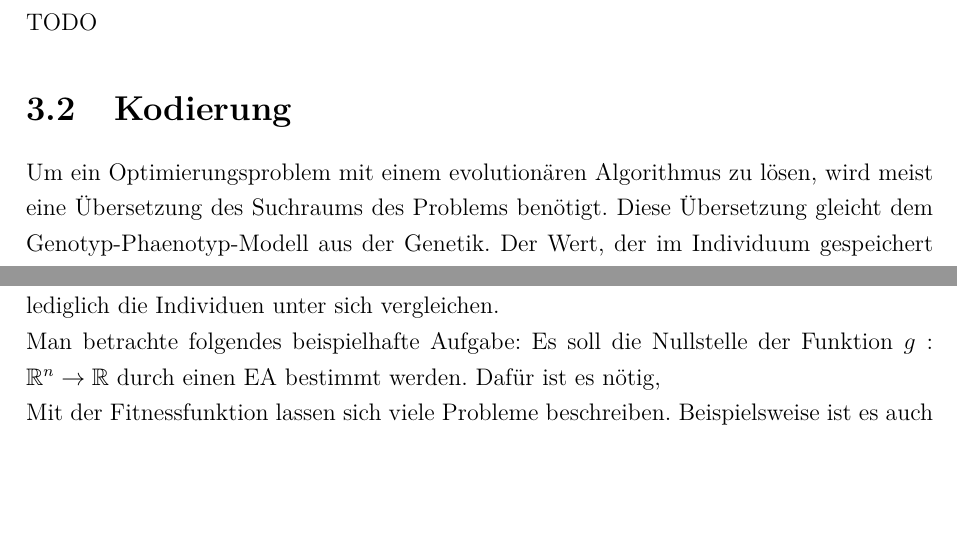
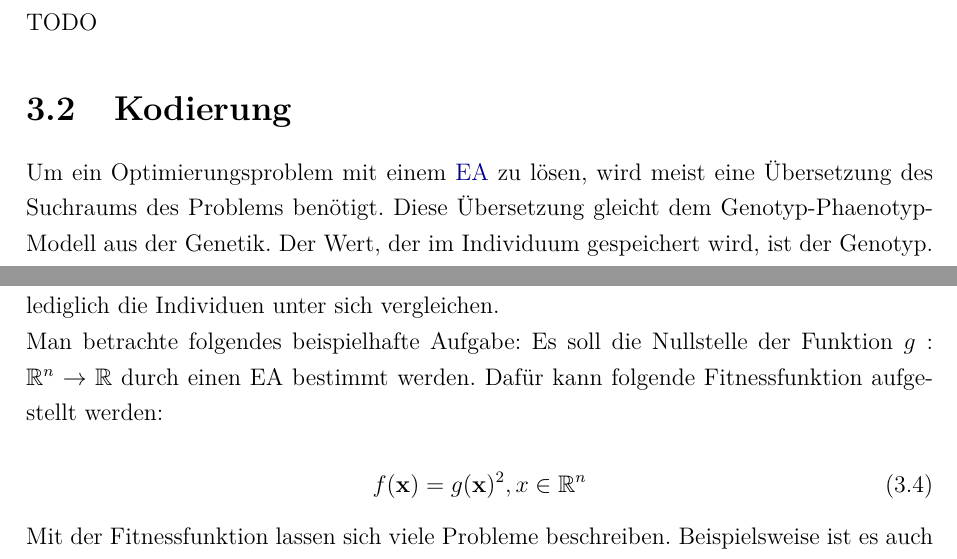
Before and after one commit to abejingas/evolutionarylooping, a LaTeX thesis (thesis/thesis.tex, which reads thesis/includes/ea.tex): two parts of pages 7 and 9 of 15, joined at a grey line, cut so that both start at the same text, the shorter picture padded with empty space. Compiled offline with pdfLaTeX.

Commit message:
Wednesday's work

```diff
--- a/thesis/includes/ea.tex
+++ b/thesis/includes/ea.tex
@@ -31,7 +31,7 @@ Im folgenden werden die Terminologie von evolutionären Algorithmen sowie die ve
 TODO
 
 \section{Kodierung}
-Um ein Optimierungsproblem mit einem evolutionären Algorithmus zu lösen, wird meist eine Übersetzung des Suchraums des Problems benötigt. Diese Übersetzung gleicht dem Genotyp-Phaenotyp-Modell aus der Genetik. Der Wert, der im Individuum gespeichert wird, ist der Genotyp. Damit lässt sich mit Hilfe der Kodierung der Phaenotyp berechnen. Der Phaenotyp stellt einen Lösungskandidaten für das Optimierungsproblem bzw. einen Wert aus dem Suchraum des Optimierungsproblem dar. Es muss also ein Alphabet erstellt werden, das durch den Kodierungsprozess einen Wert im Suchraum des Optimierungsproblems darstellt.
+Um ein Optimierungsproblem mit einem \acs{EA} zu lösen, wird meist eine Übersetzung des Suchraums des Problems benötigt. Diese Übersetzung gleicht dem Genotyp-Phaenotyp-Modell aus der Genetik. Der Wert, der im Individuum gespeichert wird, ist der Genotyp. Damit lässt sich mit Hilfe der Kodierung der Phaenotyp berechnen. Der Phaenotyp stellt einen Lösungskandidaten für das Optimierungsproblem bzw. einen Wert aus dem Suchraum des Optimierungsproblem dar. Es muss also ein Alphabet erstellt werden, das durch den Kodierungsprozess einen Wert im Suchraum des Optimierungsproblems darstellt.
 
 In den frühen zeiten der evolutionären Algorithmen wurde die Genetik der Natur so weit berücksichtigt, dass man
 
@@ -86,7 +86,11 @@ f: \Omega \to \mathbb{R}
 
 Die Fitness eines Individuums ist meistens relativ. Das bedeutet, die Fitness einzelnen Individuums sagt nichts über seine tatsächliche Qualität aus. Mit der Fitness lassen sich lediglich die Individuen unter sich vergleichen.
 
-Man betrachte folgendes beispielhafte Aufgabe: Es soll die Nullstelle der Funktion $g: \mathbb{R}^n \to \mathbb{R}$ durch einen EA bestimmt werden. Dafür ist es nötig,
+Man betrachte folgendes beispielhafte Aufgabe: Es soll die Nullstelle der Funktion $g: \mathbb{R}^n \to \mathbb{R}$ durch einen EA bestimmt werden. Dafür kann folgende Fitnessfunktion aufgestellt werden:
+
+\begin{equation}
+f(\mathbf{x}) = g(\mathbf{x})^2, x \in \mathbb{R}^n
+\end{equation}
 
 Mit der Fitnessfunktion lassen sich viele Probleme beschreiben. Beispielsweise ist es auch möglich, die Nullstelle einer Funktion zu suchen.
 
```
Also changed, not shown: thesis/output/thesis.pdf, thesis/includes/ea.tex (4 more changed lines), 1 other file.
